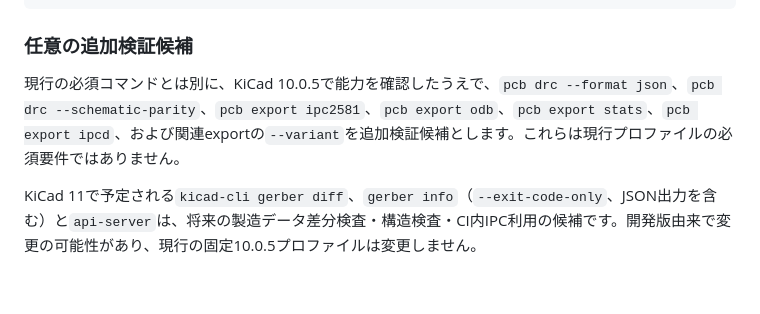
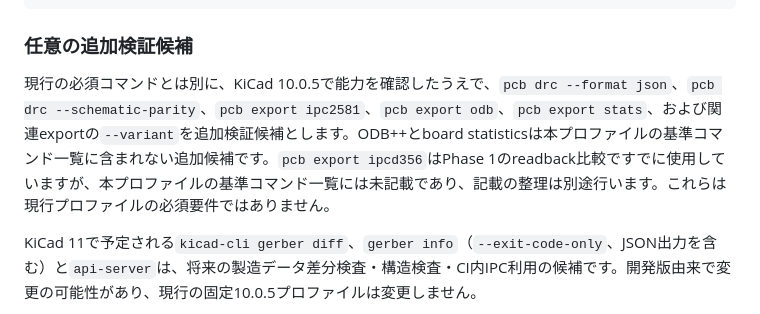
Before and after one commit to uist1idrju3i/ACD, a Markdown page: docs/kicad-ci-profile.md, the part around the change. GitHub-like rendering; blank space fills up the shorter version.

Commit message:
Correct KiCad export documentation
Co-Authored-By: Yoshihiro Yamashiro <me@xn--uist1idrju3i.jp>

```diff
--- a/docs/kicad-ci-profile.md
+++ b/docs/kicad-ci-profile.md
@@ -49,7 +49,7 @@ kicad-cli pcb export step -o artifacts/board.step design.kicad_pcb
 
 ### 任意の追加検証候補
 
-現行の必須コマンドとは別に、KiCad 10.0.5で能力を確認したうえで、`pcb drc --format json`、`pcb drc --schematic-parity`、`pcb export ipc2581`、`pcb export odb`、`pcb export stats`、`pcb export ipcd`、および関連exportの`--variant`を追加検証候補とします。これらは現行プロファイルの必須要件ではありません。
+現行の必須コマンドとは別に、KiCad 10.0.5で能力を確認したうえで、`pcb drc --format json`、`pcb drc --schematic-parity`、`pcb export ipc2581`、`pcb export odb`、`pcb export stats`、および関連exportの`--variant`を追加検証候補とします。ODB++とboard statisticsは本プロファイルの基準コマンド一覧に含まれない追加候補です。`pcb export ipcd356`はPhase 1のreadback比較ですでに使用していますが、本プロファイルの基準コマンド一覧には未記載であり、記載の整理は別途行います。これらは現行プロファイルの必須要件ではありません。
 
 KiCad 11で予定される`kicad-cli gerber diff`、`gerber info`（`--exit-code-only`、JSON出力を含む）と`api-server`は、将来の製造データ差分検査・構造検査・CI内IPC利用の候補です。開発版由来で変更の可能性があり、現行の固定10.0.5プロファイルは変更しません。
 
```
Also changed, not shown: docs/kicad-interop.md (+2 -2 lines).
